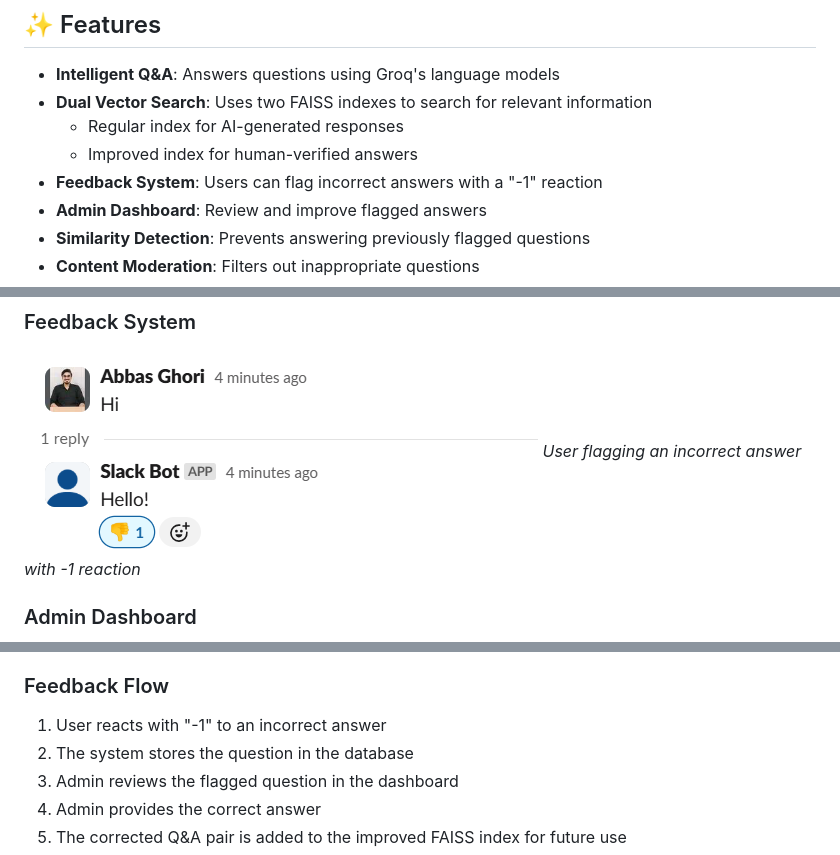
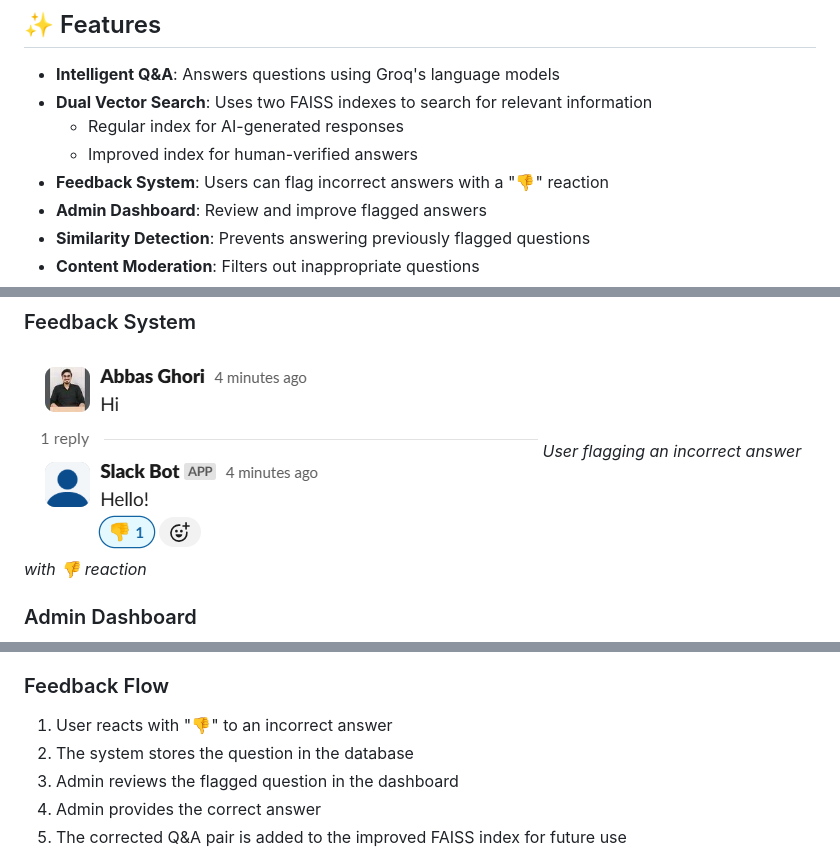
Before and after one commit to AorySoft/Slackbot, a Markdown page: readme.md, 3 parts joined by grey strips. GitHub-like rendering.

```diff
--- a/readme.md
+++ b/readme.md
@@ -28,7 +28,7 @@ This SlackBot Q&A Assistant is designed to provide intelligent responses to user
 - **Dual Vector Search**: Uses two FAISS indexes to search for relevant information
   - Regular index for AI-generated responses
   - Improved index for human-verified answers
-- **Feedback System**: Users can flag incorrect answers with a "-1" reaction
+- **Feedback System**: Users can flag incorrect answers with a "👎" reaction
 - **Admin Dashboard**: Review and improve flagged answers
 - **Similarity Detection**: Prevents answering previously flagged questions
 - **Content Moderation**: Filters out inappropriate questions
@@ -47,7 +47,7 @@ This SlackBot Q&A Assistant is designed to provide intelligent responses to user
 
 ### Feedback System
 ![Flagging Response](screenshots/flaggingBotResponse.PNG)
-*User flagging an incorrect answer with -1 reaction*
+*User flagging an incorrect answer with 👎 reaction*
 
 ### Admin Dashboard
 ![Empty Dashboard](screenshots/dashboardWthNoQues.PNG)
@@ -102,7 +102,7 @@ The system is built with a FastAPI backend that handles:
 
 ### Feedback Flow
 
-1. User reacts with "-1" to an incorrect answer
+1. User reacts with "👎" to an incorrect answer
 2. The system stores the question in the database
 3. Admin reviews the flagged question in the dashboard
 4. Admin provides the correct answer
```
Also changed, not shown: other parts of readme.md (+1 -1 lines).
